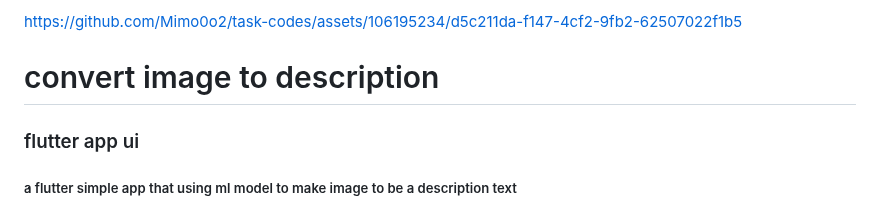
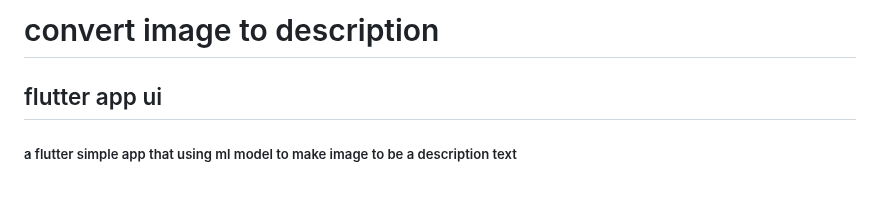
Before and after one commit to Mimo0o2/task-codes, a Markdown page: README.md, the part around one of its changes. GitHub-like rendering.

```diff
--- a/README.md
+++ b/README.md
@@ -1,7 +1,7 @@
 
-https://github.com/Mimo0o2/task-codes/assets/106195234/d5c211da-f147-4cf2-9fb2-62507022f1b5
+
 # convert image to description
-### flutter app ui
+## flutter app ui
 ##### a flutter simple app that using ml model to make image to be a description text
 
 <img width="379" alt="Screenshot 2024-03-21 184836" src="https://github.com/Mimo0o2/task-codes/assets/106195234/994a3a61-43c9-43d4-906d-a884d51100d1">
```
Also changed, not shown: other parts of README.md (+3 -3 lines).
